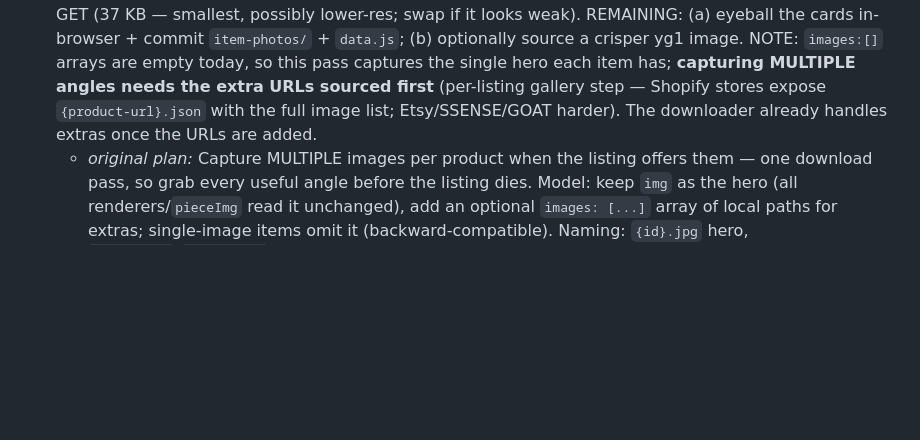
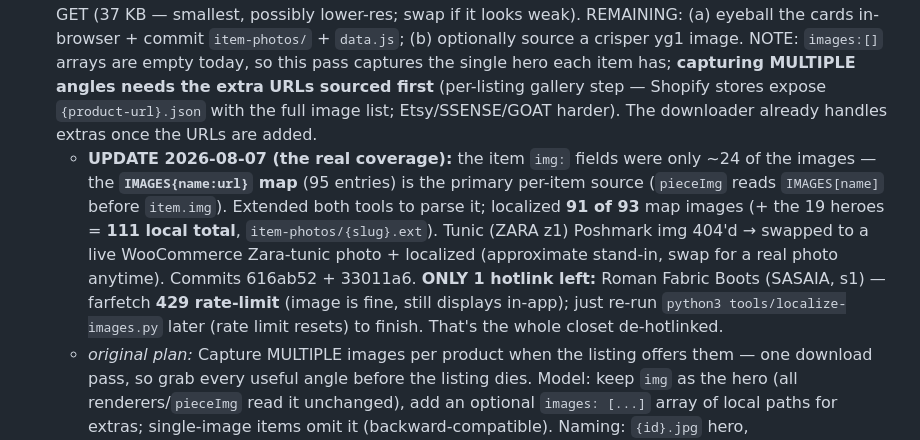
Before and after one commit to Gosaiah/wardrobe, a Markdown page: TODO.md, the part around the change. GitHub-like rendering; blank space fills up the shorter version.

Commit message:
TODO: image localization near-complete (111 local, 1 farfetch-throttled)

```diff
--- a/TODO.md
+++ b/TODO.md
@@ -104,6 +104,7 @@ Remaining / follow-ups:
 ## Link rot / durability (product pages & images decay over time)
 
 - [~] **Localize product images** (highest priority). `tools/localize-images.py` (built 2026-08-07) — parses `data.js`, downloads each hotlinked `img` (+ any `images:[]` extras) into `item-photos/{id}.{ext}`, verifies the bytes are really an image (not an HTML error page), rewrites the paths in `data.js` (with a `.bak`), and leaves failed downloads hotlinked + reported. Node-free, macOS python3, **run locally** (needs egress). Link-check found **19 hotlinked heroes, 18 reachable** — only yg1's GOAT image is a real 404 (needs a replacement sourced). DONE 2026-08-07: ran locally — **all 19 heroes downloaded (0 failed)**, `data.js` rewritten to `item-photos/{id}.{ext}` (0 hotlinks left, syntax OK), files verified as real image bytes. Fixed `md1` (server returned JPEG under a `.webp` URL → renamed `.jpg`; downloader now sniffs magic bytes so it won't recur). yg1's GOAT image 404'd on the checker's HEAD but downloaded fine on GET (37 KB — smallest, possibly lower-res; swap if it looks weak). REMAINING: (a) eyeball the cards in-browser + commit `item-photos/` + `data.js`; (b) optionally source a crisper yg1 image. NOTE: `images:[]` arrays are empty today, so this pass captures the single hero each item has; **capturing MULTIPLE angles needs the extra URLs sourced first** (per-listing gallery step — Shopify stores expose `{product-url}.json` with the full image list; Etsy/SSENSE/GOAT harder). The downloader already handles extras once the URLs are added.
+  - **UPDATE 2026-08-07 (the real coverage):** the item `img:` fields were only ~24 of the images — the **`IMAGES{name:url}` map** (95 entries) is the primary per-item source (`pieceImg` reads `IMAGES[name]` before `item.img`). Extended both tools to parse it; localized **91 of 93** map images (+ the 19 heroes = **111 local total**, `item-photos/{slug}.ext`). Tunic (ZARA z1) Poshmark img 404'd → swapped to a live WooCommerce Zara-tunic photo + localized (approximate stand-in, swap for a real photo anytime). Commits 616ab52 + 33011a6. **ONLY 1 hotlink left:** Roman Fabric Boots (SASAIA, s1) — farfetch **429 rate-limit** (image is fine, still displays in-app); just re-run `python3 tools/localize-images.py` later (rate limit resets) to finish. That's the whole closet de-hotlinked.
   - _original plan:_ Capture MULTIPLE images per product when the listing offers them — one download pass, so grab every useful angle before the listing dies. Model: keep `img` as the hero (all renderers/`pieceImg` read it unchanged), add an optional `images: [...]` array of local paths for extras; single-image items omit it (backward-compatible). Naming: `{id}.jpg` hero, `{id}-2.jpg`/`{id}-3.jpg`… extras. Keep hero + up to ~3 (front/back/detail), skip near-dupes + lifestyle clutter. Storing the extras is independent of the gallery UI (item-popup thumbnail strip using the existing `.item-detail-photo` slot) — do the capture first, wire the gallery separately so durability isn't blocked on UI.
 - [~] **On-demand link checker + stale-link handling.** `tools/check-links.mjs` (DONE 2026-08-07) — loads `data.js` via a sandboxed vm, collects every product `url` + hotlinked `img` across `WARDROBE_DATA` + `SHOP` (85 unique links; 19 hotlinked imgs; 5 already local), HEAD-requests each (GET fallback on 403/405/501, redirect-follow, timeout, concurrency), classifies ok/redirect/dead/unreachable, writes `tools/link-report.{md,json}`. Node 18+, no deps. **Must run locally** — the Cowork sandbox proxy blocks arbitrary domains (`EAI_AGAIN`), so egress happens on your machine: `node tools/check-links.mjs` (`--only=img|url`, `--dry-run`, `--concurrency=`, `--timeout=`). Reports are gitignored. REMAINING: (a) run it locally + triage results; (b) wire the app to grey/disable the "View" button where a `url` is stale. For OWNED items a dead URL doesn't change ownership — the item keeps its stats/history; just mark the reference link stale (no lifecycle field). NOTE: a lifecycle status (`active`/`sold-out`/`dead`) only makes sense for SHOP items (purchasable) — track separately if/when useful, not on wardrobe items.
 
```
